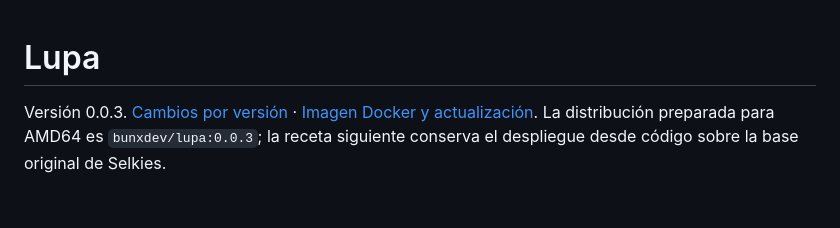
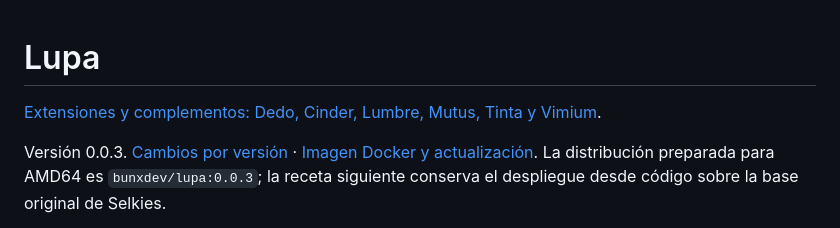
Before and after one commit to bunxdev/lupa, a Markdown page: README.md, the part around the change. Rendered like a GitHub page; blank space fills up the shorter version.

Commit message:
docs: catalog published Lupa extensions and companions

```diff
--- a/README.md
+++ b/README.md
@@ -1,4 +1,6 @@
 # Lupa
+
+[Extensiones y complementos: Dedo, Cinder, Lumbre, Mutus, Tinta y Vimium](docs/EXTENSIONS.md).
 
 Versión 0.0.3. [Cambios por versión](CHANGELOG.md) · [Imagen Docker y actualización](docs/RELEASES.md).
 La distribución preparada para AMD64 es `bunxdev/lupa:0.0.3`; la receta siguiente
```
Also changed, not shown: docs/EXTENSIONS.md (added, +26 -0 lines).
